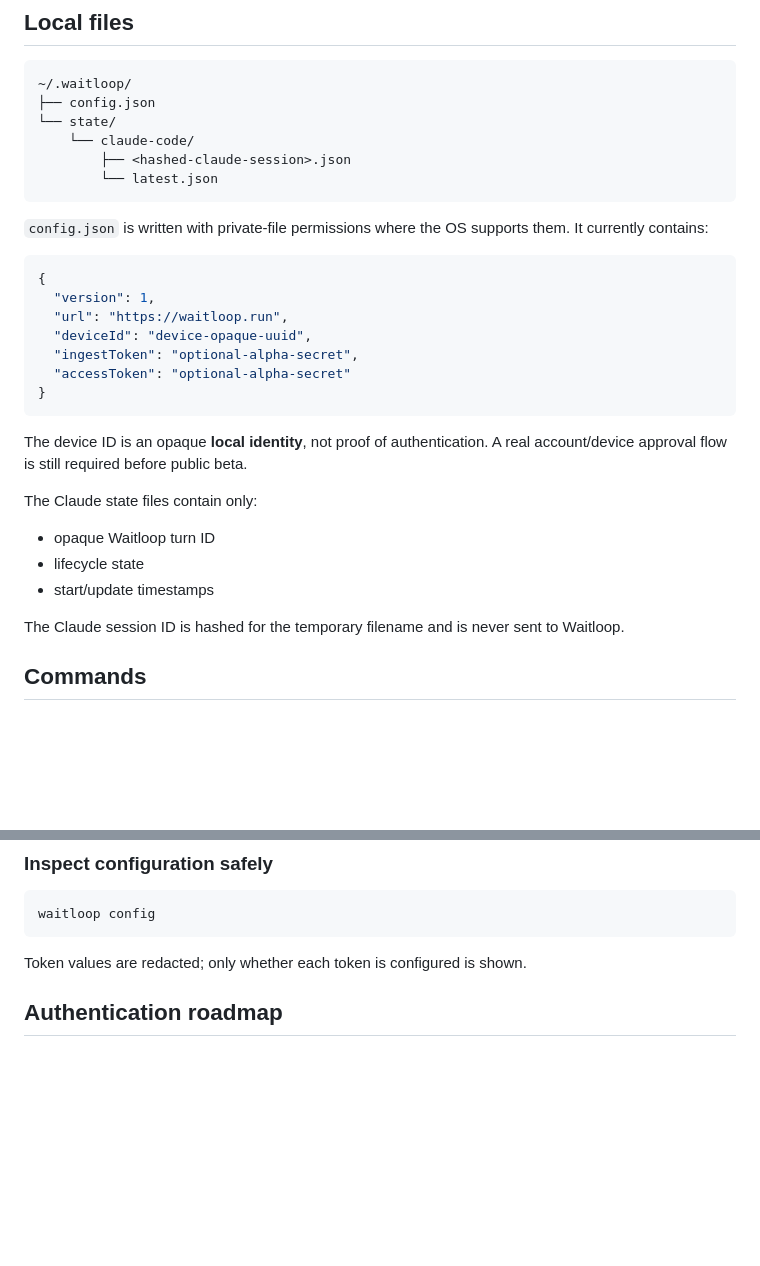
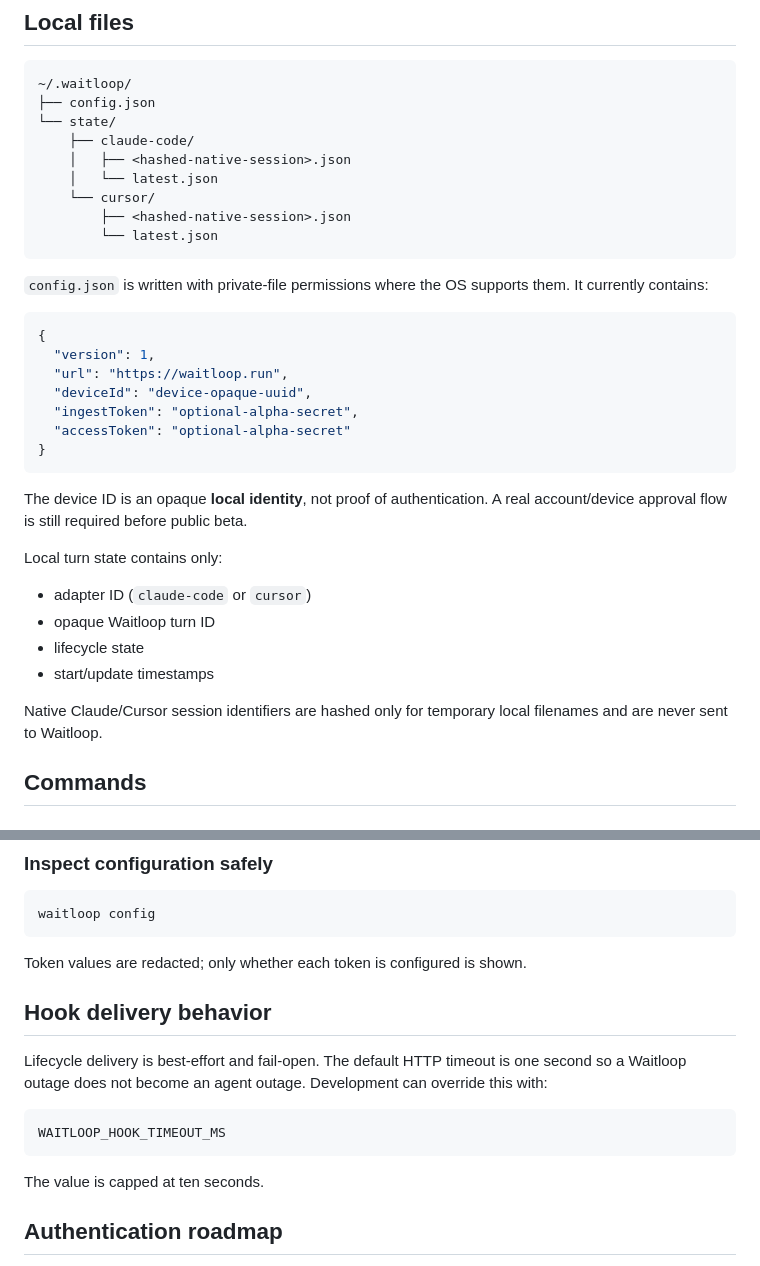
Before and after one commit to shixushi2025/waitloop, a Markdown page: docs/cli.md, 2 parts joined by grey strips. GitHub-like rendering; blank space fills up the shorter version.

````diff
--- a/docs/cli.md
+++ b/docs/cli.md
@@ -19,8 +19,11 @@ It is deliberately thin. Game rules, room authority, MCP tools, and remote sessi
 ~/.waitloop/
 ├── config.json
 └── state/
-    └── claude-code/
-        ├── <hashed-claude-session>.json
+    ├── claude-code/
+    │   ├── <hashed-native-session>.json
+    │   └── latest.json
+    └── cursor/
+        ├── <hashed-native-session>.json
         └── latest.json
 ```
 
@@ -38,13 +41,14 @@ It is deliberately thin. Game rules, room authority, MCP tools, and remote sessi
 
 The device ID is an opaque **local identity**, not proof of authentication. A real account/device approval flow is still required before public beta.
 
-The Claude state files contain only:
+Local turn state contains only:
 
+- adapter ID (`claude-code` or `cursor`)
 - opaque Waitloop turn ID
 - lifecycle state
 - start/update timestamps
 
-The Claude session ID is hashed for the temporary filename and is never sent to Waitloop.
+Native Claude/Cursor session identifiers are hashed only for temporary local filenames and are never sent to Waitloop.
 
 ## Commands
 
@@ -116,6 +150,16 @@ waitloop config
 ```
 
 Token values are redacted; only whether each token is configured is shown.
+
+## Hook delivery behavior
+
+Lifecycle delivery is best-effort and fail-open. The default HTTP timeout is one second so a Waitloop outage does not become an agent outage. Development can override this with:
+
+```text
+WAITLOOP_HOOK_TIMEOUT_MS
+```
+
+The value is capped at ten seconds.
 
 ## Authentication roadmap
 
````
Also changed, not shown: other parts of docs/cli.md (+37 -7 lines).
